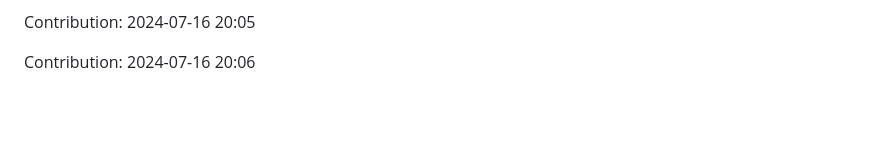
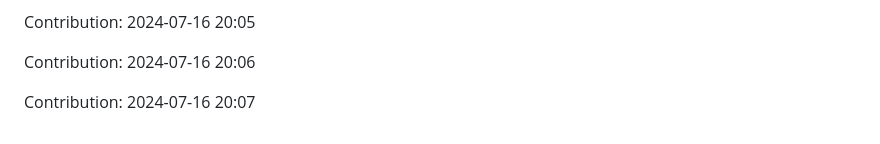
Before and after one commit to IPCODE77/myshop, a Markdown page: README.md, the part around the change. Rendered like a GitHub page; blank space fills up the shorter version.

Commit message:
"Contribution: 2024-07-16 20:07"

```diff
--- a/README.md
+++ b/README.md
@@ -2113,3 +2113,5 @@ Contribution: 2024-07-16 20:04
 Contribution: 2024-07-16 20:05
 
 Contribution: 2024-07-16 20:06
+
+Contribution: 2024-07-16 20:07
```
